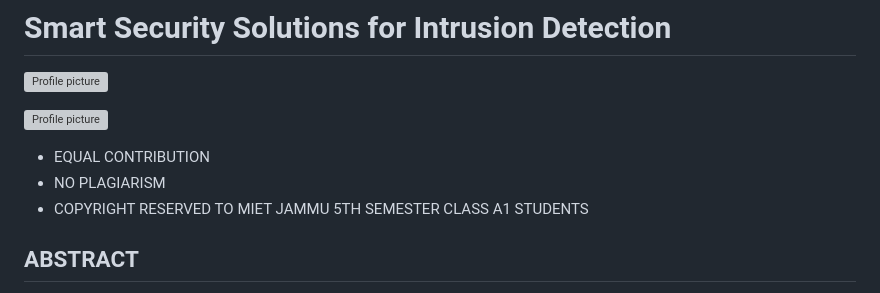
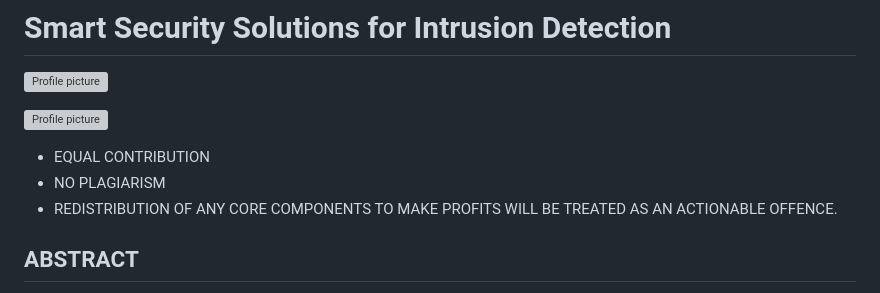
Before and after one commit to baseerfatima/Intrusion-detection-in-home-automation, a Markdown page: README.md, the part around the change. Rendered like a GitHub page; grey boxes are pictures that could not be loaded.

```diff
--- a/README.md
+++ b/README.md
@@ -20,7 +20,7 @@ CLASS COORDINATOR - ARJUN PURI SIR
 
 - EQUAL CONTRIBUTION
 - NO PLAGIARISM
-- COPYRIGHT RESERVED TO MIET JAMMU 5TH SEMESTER CLASS A1 STUDENTS
+- REDISTRIBUTION OF ANY CORE COMPONENTS TO MAKE PROFITS WILL BE TREATED AS AN ACTIONABLE OFFENCE.
 
 ## ABSTRACT
 
```
